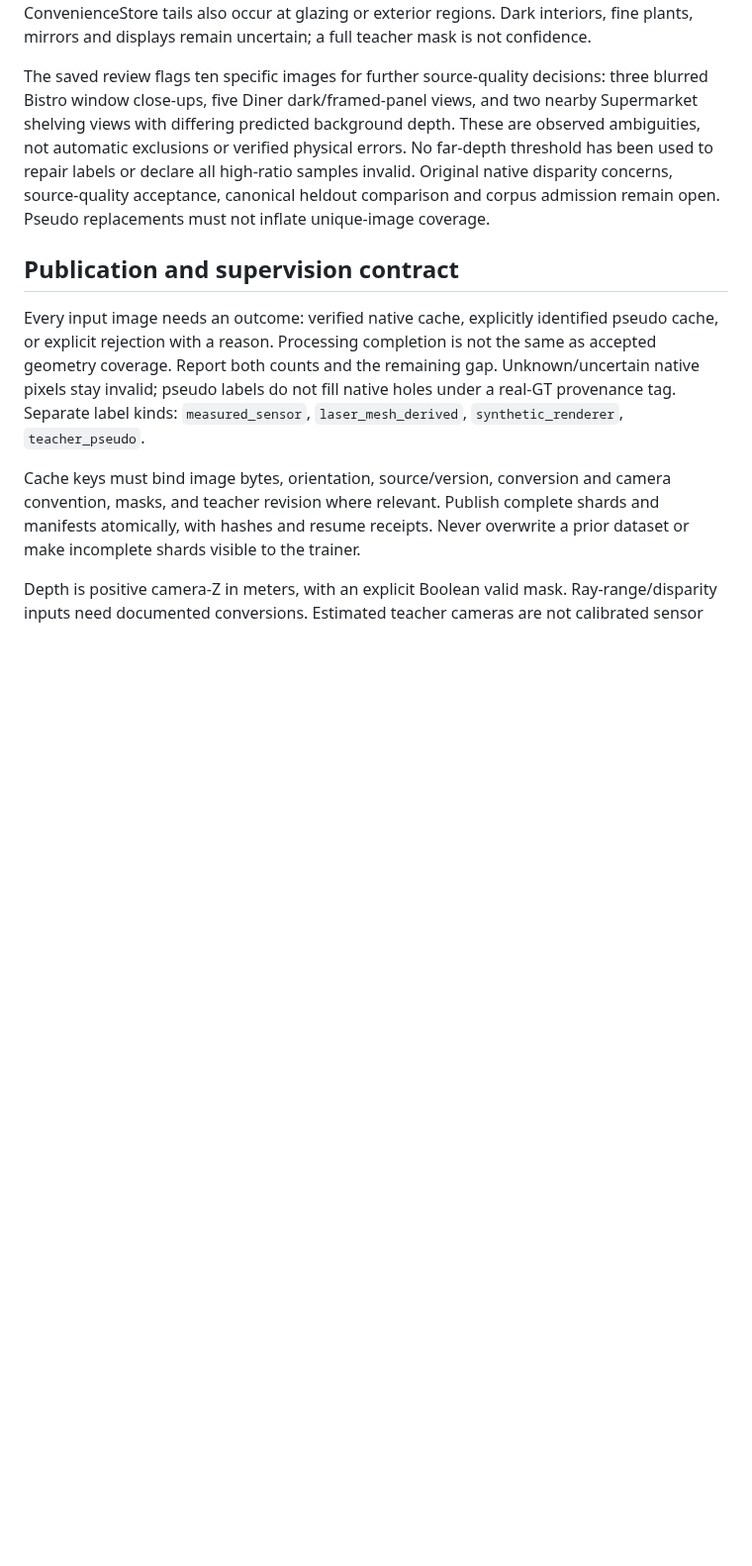
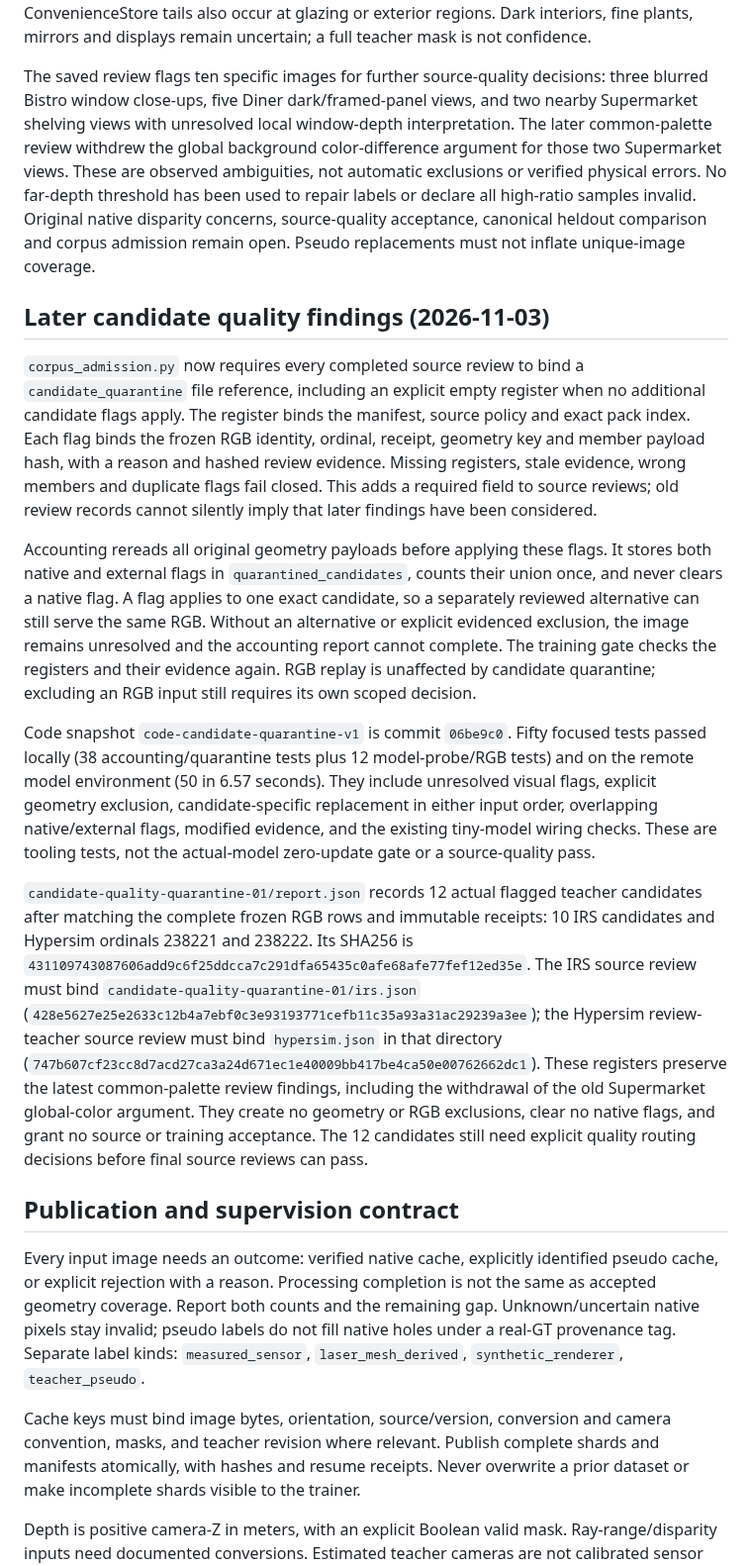
Before and after one commit to chongxi/radio-moge, a Markdown page: docs/geometry-corpus-acceptance.md, the part around the change. Shown at 99% size. Rendered like a GitHub page; blank space fills up the shorter version.

Commit message:
Record exact teacher quarantine registers and source review contract

```diff
--- a/docs/geometry-corpus-acceptance.md
+++ b/docs/geometry-corpus-acceptance.md
@@ -814,12 +814,56 @@ mirrors and displays remain uncertain; a full teacher mask is not confidence.
 
 The saved review flags ten specific images for further source-quality decisions:
 three blurred Bistro window close-ups, five Diner dark/framed-panel views,
-and two nearby Supermarket shelving views with differing predicted background
-depth. These are observed ambiguities, not automatic exclusions or verified
+and two nearby Supermarket shelving views with unresolved local window-depth
+interpretation. The later common-palette review withdrew the global background
+color-difference argument for those two Supermarket views. These are observed
+ambiguities, not automatic exclusions or verified
 physical errors. No far-depth threshold has been used to repair labels or
 declare all high-ratio samples invalid. Original native disparity concerns,
 source-quality acceptance, canonical heldout comparison and corpus admission
 remain open. Pseudo replacements must not inflate unique-image coverage.
+
+## Later candidate quality findings (2026-11-03)
+
+`corpus_admission.py` now requires every completed source review to bind a
+`candidate_quarantine` file reference, including an explicit empty register
+when no additional candidate flags apply. The register binds the manifest,
+source policy and exact pack index. Each flag binds the frozen RGB identity,
+ordinal, receipt, geometry key and member payload hash, with a reason and hashed
+review evidence. Missing registers, stale evidence, wrong members and duplicate
+flags fail closed. This adds a required field to source reviews; old review
+records cannot silently imply that later findings have been considered.
+
+Accounting rereads all original geometry payloads before applying these flags.
+It stores both native and external flags in `quarantined_candidates`, counts
+their union once, and never clears a native flag. A flag applies to one exact
+candidate, so a separately reviewed alternative can still serve the same RGB.
+Without an alternative or explicit evidenced exclusion, the image remains
+unresolved and the accounting report cannot complete. The training gate checks
+the registers and their evidence again. RGB replay is unaffected by candidate
+quarantine; excluding an RGB input still requires its own scoped decision.
+
+Code snapshot `code-candidate-quarantine-v1` is commit `06be9c0`. Fifty focused
+tests passed locally (38 accounting/quarantine tests plus 12 model-probe/RGB
+tests) and on the remote model environment (50 in 6.57 seconds). They include
+unresolved visual flags, explicit geometry exclusion, candidate-specific
+replacement in either input order, overlapping native/external flags, modified
+evidence, and the existing tiny-model wiring checks. These are tooling tests,
+not the actual-model zero-update gate or a source-quality pass.
+
+`candidate-quality-quarantine-01/report.json` records 12 actual flagged teacher
+candidates after matching the complete frozen RGB rows and immutable receipts:
+10 IRS candidates and Hypersim ordinals 238221 and 238222. Its SHA256 is
+`431109743087606add9c6f25ddcca7c291dfa65435c0afe68afe77fef12ed35e`.
+The IRS source review must bind `candidate-quality-quarantine-01/irs.json`
+(`428e5627e25e2633c12b4a7ebf0c3e93193771cefb11c35a93a31ac29239a3ee`);
+the Hypersim review-teacher source review must bind `hypersim.json` in that
+directory (`747b607cf23cc8d7acd27ca3a24d671ec1e40009bb417be4ca50e00762662dc1`).
+These registers preserve the latest common-palette review findings, including
+the withdrawal of the old Supermarket global-color argument. They create no
+geometry or RGB exclusions, clear no native flags, and grant no source or
+training acceptance. The 12 candidates still need explicit quality routing
+decisions before final source reviews can pass.
 
 ## Publication and supervision contract
 
```
